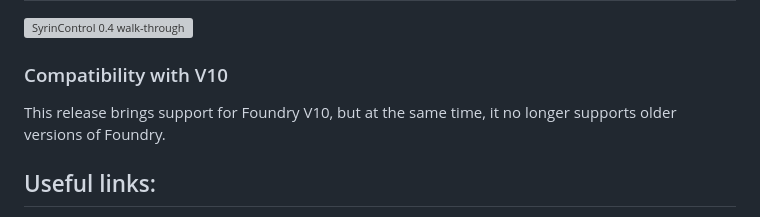
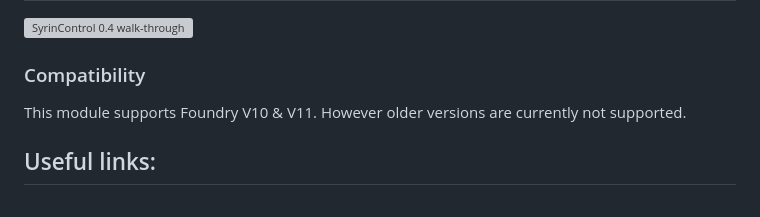
Before and after one commit to frondeus/fvtt-syrin-control, a Markdown page: README.md, the part around the change. Rendered like a GitHub page; grey boxes are pictures that could not be loaded.

```diff
--- a/README.md
+++ b/README.md
@@ -6,9 +6,9 @@
 
 [![SyrinControl 0.4 walk-through](http://img.youtube.com/vi/nHGWU5m5atU/0.jpg)](https://youtu.be/nHGWU5m5atU 'SyrinControl 0.4')
 
-### Compatibility with V10
+### Compatibility
 
-This release brings support for Foundry V10, but at the same time, it no longer supports older versions of Foundry.
+This module supports Foundry V10 & V11. However older versions are currently not supported.
 
 ## Useful links:
 
```
